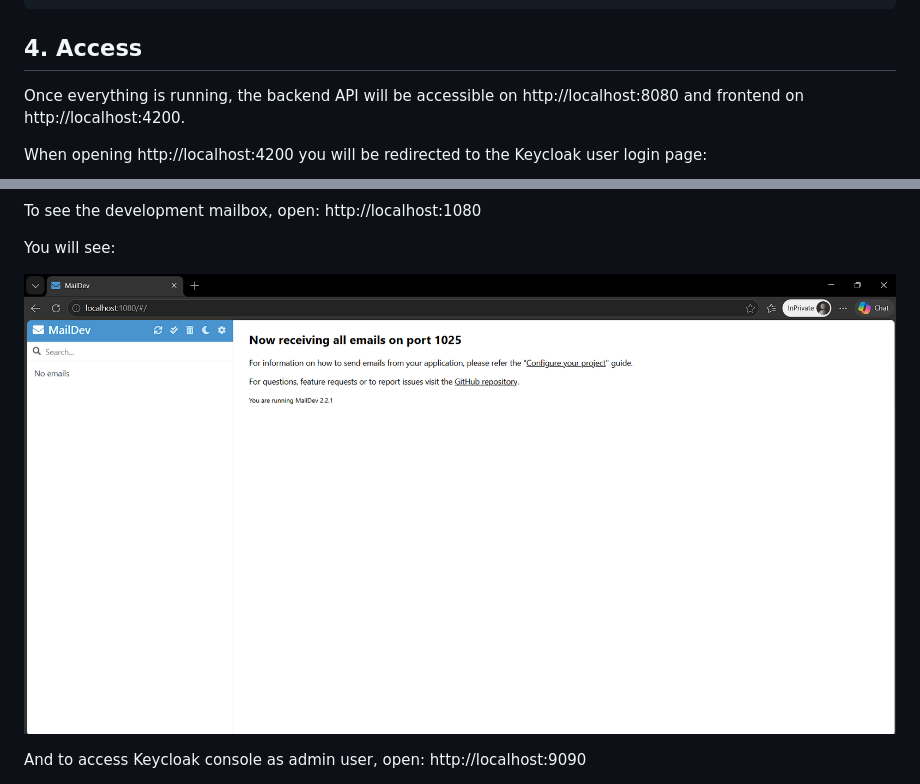
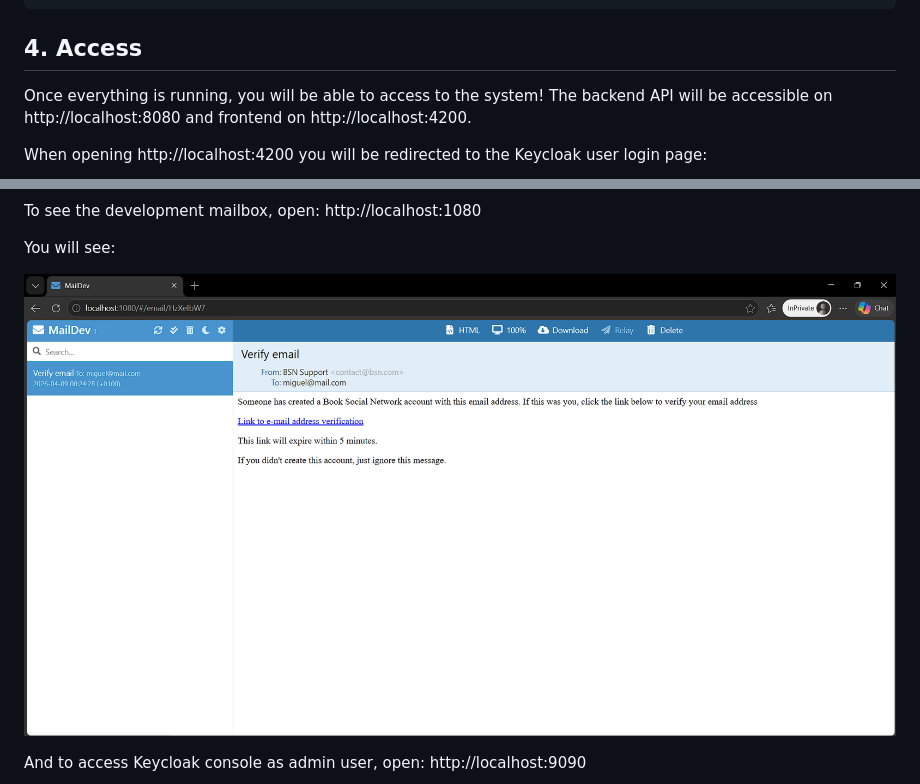
Before and after one commit to carlinbrr/book-social-network, a Markdown page: docs/local-development.md, 2 parts joined by grey strips. Rendered like a GitHub page; pictures changed too: docs/images/local-development-mail-page.png.

```diff
--- a/docs/local-development.md
+++ b/docs/local-development.md
@@ -69,7 +69,7 @@ Run the development server:
 
 ## 4. Access
 
-Once everything is running, the backend API will be accessible on http://localhost:8080 and frontend on http://localhost:4200.
+Once everything is running, you will be able to access to the system! The backend API will be accessible on http://localhost:8080 and frontend on http://localhost:4200.
 
 When opening http://localhost:4200 you will be redirected to the Keycloak user login page:
 
```
